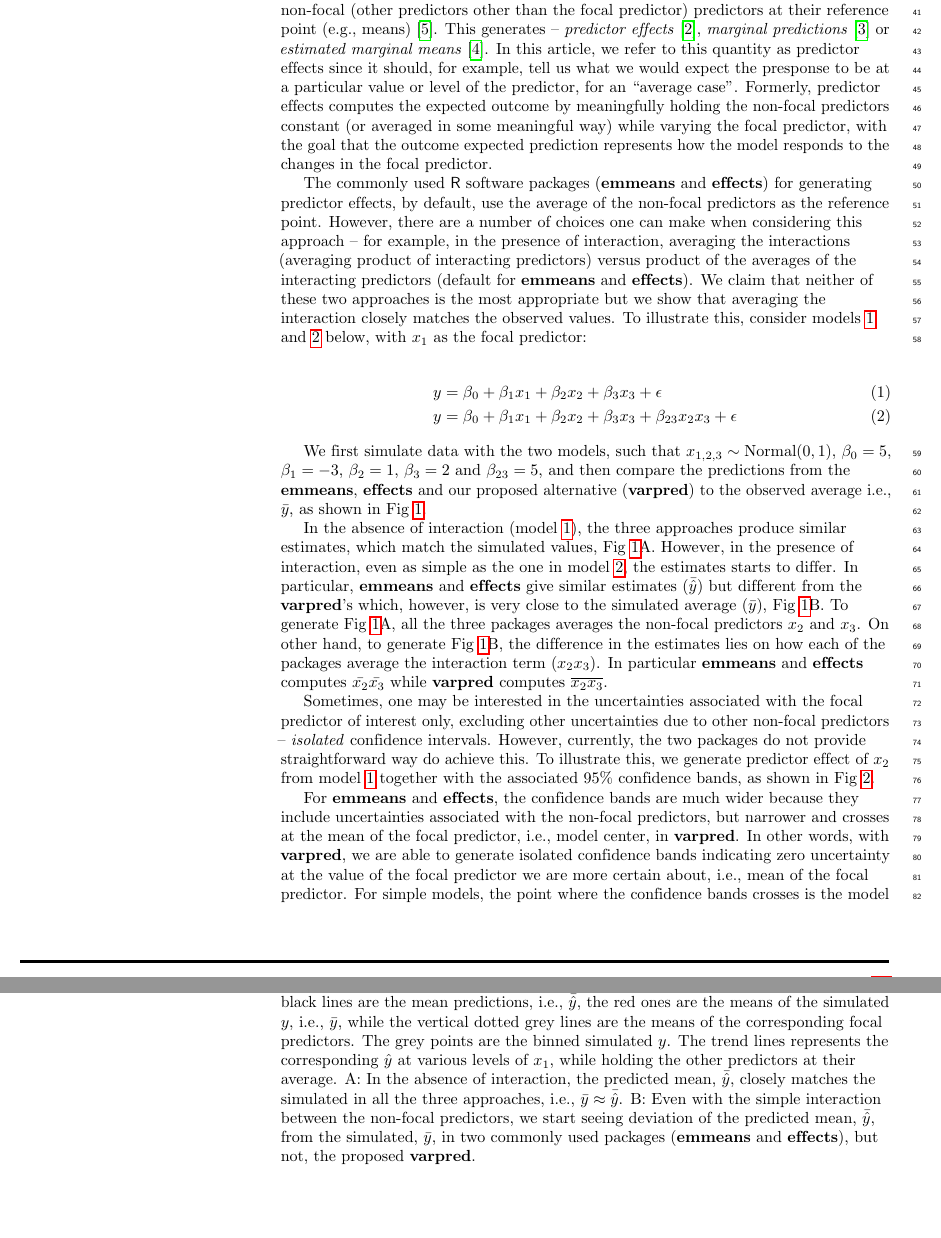
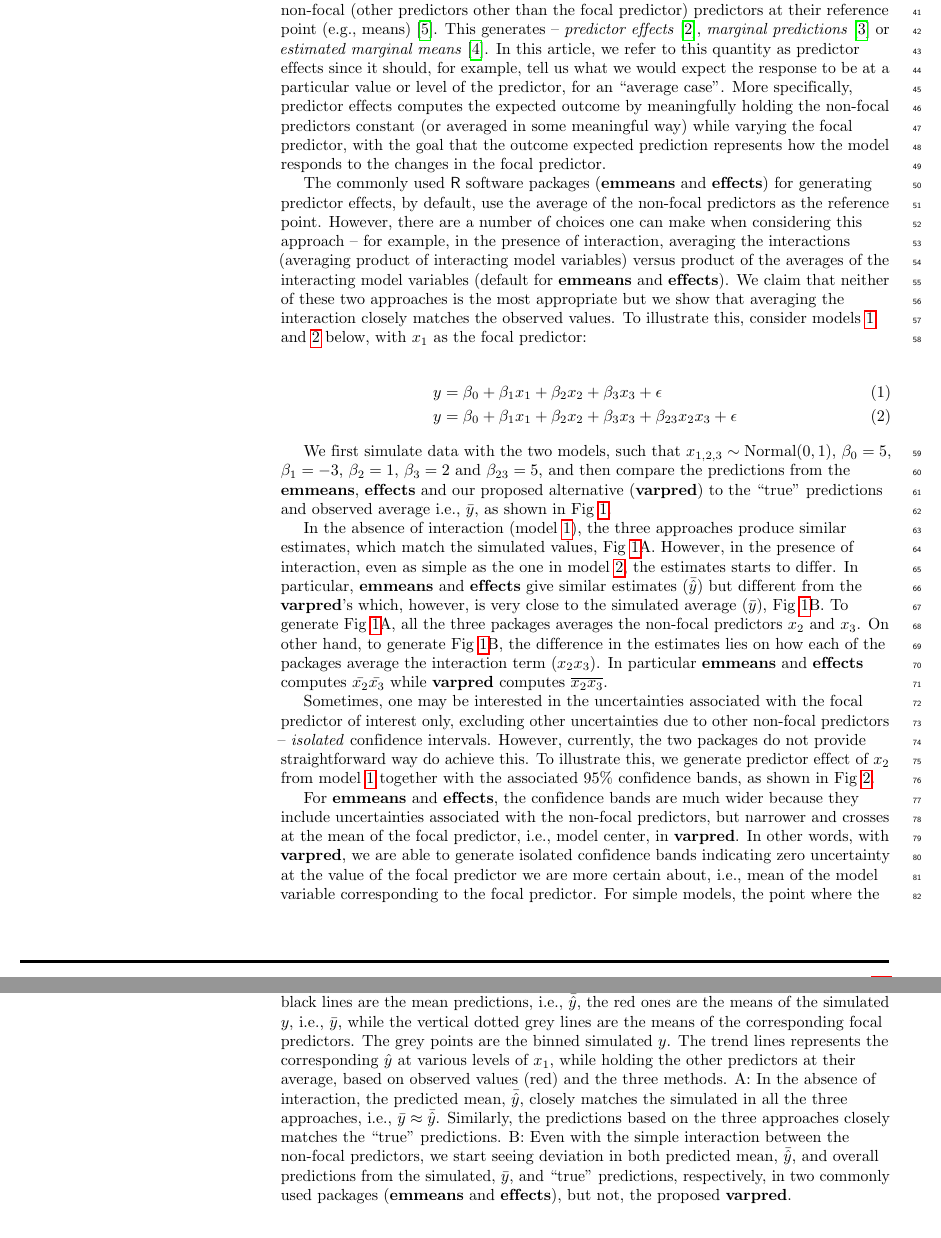
Before and after one commit to mac-theobio/effects, a LaTeX document (manuscript/vareffects_plosone.tex): two parts of pages 3 and 4 of 17, joined at a grey line, cut so that both start at the same text, the shorter picture padded with empty space. Compiled offline with pdfLaTeX.

Commit message:
Spell-check

```diff
--- a/manuscript/vareffects_plosone.tex
+++ b/manuscript/vareffects_plosone.tex
@@ -256,9 +256,9 @@ When visually presented, predictor effects provide a unified and intuitive way o
 \item bias in the expected mean prediction induced by the nonlinear transformation of the response variable (especially in GL(M)Ms)
 \end{enumerate}
 
-The most common way of dealing with the first challenge is taking unique levels of the focal (predictor of interest) predictor if discrete or taking appropriately sized quantiles (or bins) if continuous, and then calculating the predictions while holding non-focal (other predictors other than the focal predictor) predictors at their reference point (e.g., means) \cite{hanmer2013behind}. This generates -- \emph{predictor effects}\cite{fox2009effect}, \emph{marginal predictions} \cite{leeper2017package} or \emph{estimated marginal means} \cite{lenth2018package}. In this article, we refer to this quantity as predictor effects since it should, for example, tell us what we would expect the presponse to be at a particular value or level of the predictor, for an ``average case''. Formerly, predictor effects computes the expected outcome by meaningfully holding the non-focal predictors constant (or averaged in some meaningful way) while varying the focal predictor, with the goal that the outcome expected prediction represents how the model responds to the changes in the focal predictor.
+The most common way of dealing with the first challenge is taking unique levels of the focal (predictor of interest) predictor if discrete or taking appropriately sized quantiles (or bins) if continuous, and then calculating the predictions while holding non-focal (other predictors other than the focal predictor) predictors at their reference point (e.g., means) \cite{hanmer2013behind}. This generates -- \emph{predictor effects}\cite{fox2009effect}, \emph{marginal predictions} \cite{leeper2017package} or \emph{estimated marginal means} \cite{lenth2018package}. In this article, we refer to this quantity as predictor effects since it should, for example, tell us what we would expect the response to be at a particular value or level of the predictor, for an ``average case''. More specifically, predictor effects computes the expected outcome by meaningfully holding the non-focal predictors constant (or averaged in some meaningful way) while varying the focal predictor, with the goal that the outcome expected prediction represents how the model responds to the changes in the focal predictor.
 
-The commonly used \proglang{R} software packages (\pkg{emmeans} and \pkg{effects}) for generating predictor effects, by default, use the average of the non-focal predictors as the reference point. However, there are a number of choices one can make when considering this approach -- for example, in the presence of interaction, averaging the interactions (averaging product of interacting predictors) versus product of the averages of the interacting predictors (default for \pkg{emmeans} and \pkg{effects}). We claim that neither of these two approaches is the most appropriate but we show that averaging the interaction closely matches the observed values. To illustrate this, consider models~\ref{eq:simple_inter_higher_no_interaction} and \ref{eq:simple_inter_higher} below, with $x_1$ as the focal predictor:
+The commonly used \proglang{R} software packages (\pkg{emmeans} and \pkg{effects}) for generating predictor effects, by default, use the average of the non-focal predictors as the reference point. However, there are a number of choices one can make when considering this approach -- for example, in the presence of interaction, averaging the interactions (averaging product of interacting model variables) versus product of the averages of the interacting model variables (default for \pkg{emmeans} and \pkg{effects}). We claim that neither of these two approaches is the most appropriate but we show that averaging the interaction closely matches the observed values. To illustrate this, consider models~\ref{eq:simple_inter_higher_no_interaction} and \ref{eq:simple_inter_higher} below, with $x_1$ as the focal predictor:
 
 %
 \begin{align}
@@ -267,13 +267,13 @@ y &= \beta_0 + \beta_1x_1 + \beta_2x_2 + \beta_3x_3 + \beta_{23}x_2x_3 + \epsilo
 \end{align}
 %
 
-We first simulate data with the two models, such that $x_{1,2,3} \sim \mathrm{Normal}(0, 1)$, $\beta_0 = 5$, $\beta_1 = -3$, $\beta_2 = 1$, $\beta_3 = 2$ and $\beta_{23} = 5$, and then compare the predictions from the \pkg{emmeans}, \pkg{effects} and our proposed alternative (\pkg{varpred}) to the observed average i.e., $\bar{y}$, as shown in Fig~\ref{fig:justify_plots}.
+We first simulate data with the two models, such that $x_{1,2,3} \sim \mathrm{Normal}(0, 1)$, $\beta_0 = 5$, $\beta_1 = -3$, $\beta_2 = 1$, $\beta_3 = 2$ and $\beta_{23} = 5$, and then compare the predictions from the \pkg{emmeans}, \pkg{effects} and our proposed alternative (\pkg{varpred}) to the ``true'' predictions and observed average i.e., $\bar{y}$, as shown in Fig~\ref{fig:justify_plots}.
 
 \begin{figure}[!h]
 \centering
 \includegraphics[width=0.9\textwidth]{justify_preds.inter.pdf}
 \caption{{\bf A comparison of \pkg{emmeans}, \pkg{effects} and \pkg{varpred} predictor effects for $x_1$ on $y$ for models with and without interactions.}
-The horizontal blue, green and black lines are the mean predictions, i.e., $\bar{\hat{y}}$, the red ones are the means of the simulated $y$, i.e., $\bar{y}$, while the vertical dotted grey lines are the means of the corresponding focal predictors. The grey points are the binned simulated $y$. The trend lines represents the corresponding $\hat{y}$ at various levels of $x_1$, while holding the other predictors at their average. A: In the absence of interaction, the predicted mean, $\bar{\hat{y}}$, closely matches the simulated in all the three approaches, i.e., $\bar{y} \approx \bar{\hat{y}}$. B: Even with the simple interaction between the non-focal predictors, we start seeing deviation of the predicted mean, $\bar{\hat{y}}$, from the simulated, $\bar{y}$, in two commonly used packages (\pkg{emmeans} and \pkg{effects}), but not, the proposed \pkg{varpred}.}
+The horizontal blue, green and black lines are the mean predictions, i.e., $\bar{\hat{y}}$, the red ones are the means of the simulated $y$, i.e., $\bar{y}$, while the vertical dotted grey lines are the means of the corresponding focal predictors. The grey points are the binned simulated $y$. The trend lines represents the corresponding $\hat{y}$ at various levels of $x_1$, while holding the other predictors at their average, based on observed values (red) and the three methods. A: In the absence of interaction, the predicted mean, $\bar{\hat{y}}$, closely matches the simulated in all the three approaches, i.e., $\bar{y} \approx \bar{\hat{y}}$. Similarly, the predictions based on the three approaches closely matches the ``true'' predictions. B: Even with the simple interaction between the non-focal predictors, we start seeing deviation in both predicted mean, $\bar{\hat{y}}$, and overall predictions from the simulated, $\bar{y}$, and ``true'' predictions, respectively, in two commonly used packages (\pkg{emmeans} and \pkg{effects}), but not, the proposed \pkg{varpred}.}
 \label{fig:justify_plots}
 \end{figure}
 
@@ -288,7 +288,7 @@ Sometimes, one may be interested in the uncertainties associated with the focal
 \label{fig:justify_ci_plots}
 \end{figure}
 
-For \pkg{emmeans} and \pkg{effects}, the confidence bands are much wider because they include uncertainties associated with the non-focal predictors, but narrower and crosses at the mean of the focal predictor, i.e., model center, in \pkg{varpred}. In other words, with \pkg{varpred}, we are able to generate isolated confidence bands indicating zero uncertainty at the value of the focal predictor we are more certain about, i.e., mean of the focal predictor. For simple models, the point where the confidence bands crosses is the model center and it corresponds to anchor we choose, in this case, the mean of the focal predictor.
+For \pkg{emmeans} and \pkg{effects}, the confidence bands are much wider because they include uncertainties associated with the non-focal predictors, but narrower and crosses at the mean of the focal predictor, i.e., model center, in \pkg{varpred}. In other words, with \pkg{varpred}, we are able to generate isolated confidence bands indicating zero uncertainty at the value of the focal predictor we are more certain about, i.e., mean of the model variable corresponding to the focal predictor. For simple models, the point where the confidence bands crosses is the model center and it corresponds to anchor we choose, in this case, the mean of the focal predictor.
 
 
 When dealing with nonlinear link functions or models with multiple non-focal predictors, the correct predictions, for example, are even much harder to estimate. One approach is to make predictions on the transformed scale (linear predictor scale), and then back-transform to the original scale. However, the back-transformation may either result in biased predictions or requires some approximation. In particular, bias in expected mean prediction induced by nonlinear transformation of the response variable can lead inaccurate predictions. An alternative to mean-based reference point, i.e., averaging the non-focal predictors, is the \emph{whole-sample-based} approach, discussed in detail later, which involves computing the prediction over the population of the non-focal predictors and then averaging across the values of the focal predictor \cite{hanmer2013behind}.
```
Also changed, not shown: manuscript/vareffects_plosone.tex (4 more changed lines), 2 other files.
